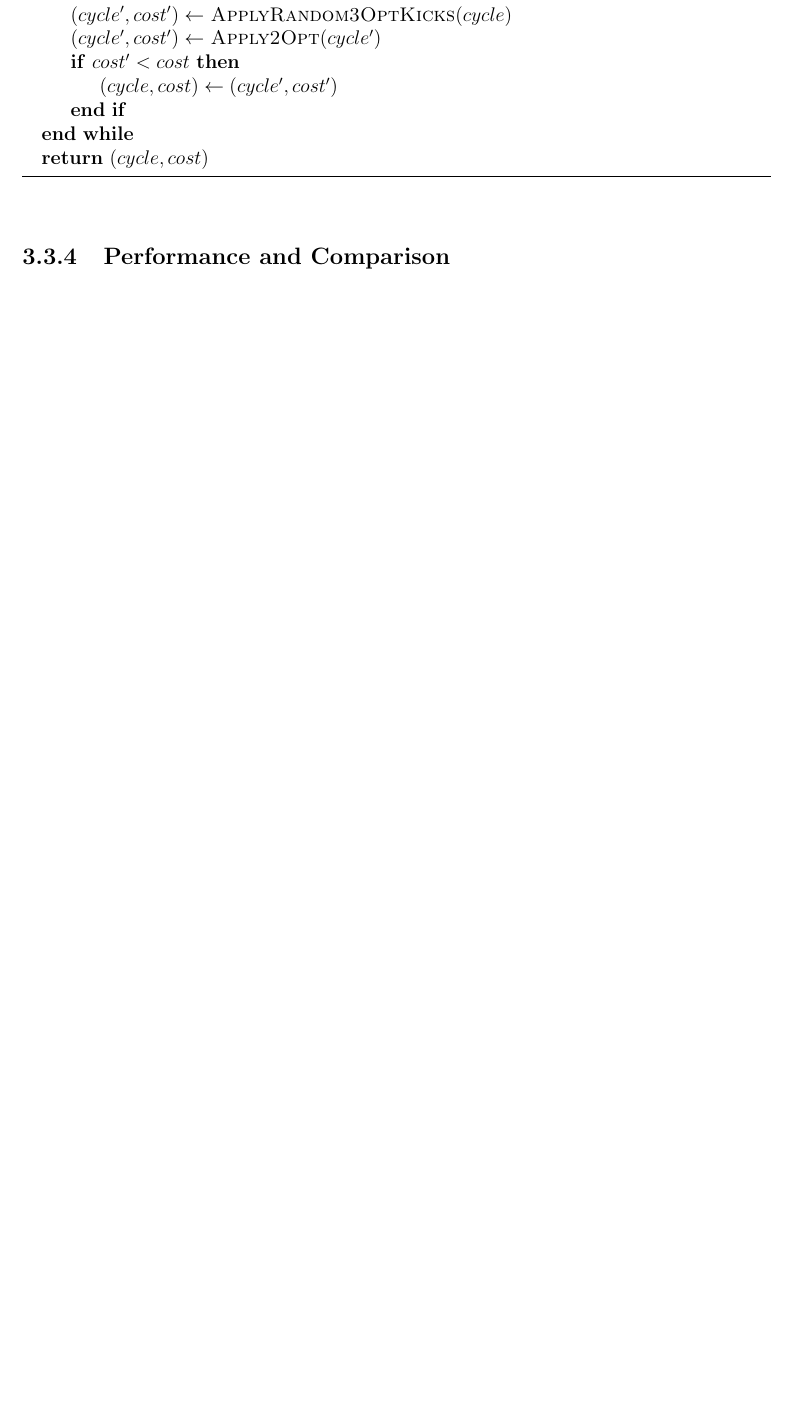
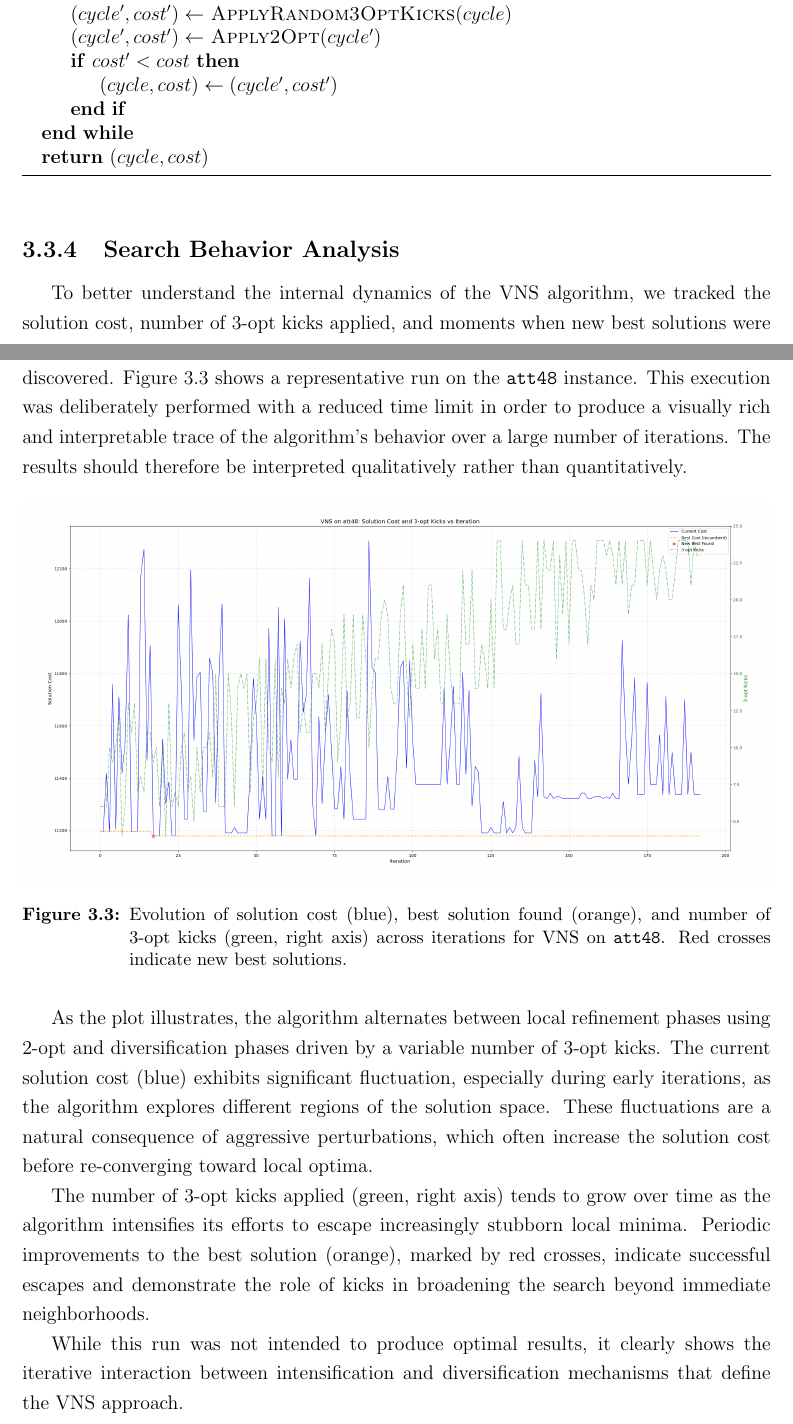
Before and after one commit to HipHop883/OR2_2025, a LaTeX thesis (thesis/main.tex, which reads thesis/chapters/metaheuristic.tex): part of page 16 of 17 before the commit and two parts of pages 16 and 17 of 18 after it, the two joined at a grey line, cut so that both start at the same text, the shorter picture padded with empty space. Compiled offline with pdfLaTeX.

Commit message:
add search anlysis on vns

```diff
--- a/thesis/chapters/metaheuristic.tex
+++ b/thesis/chapters/metaheuristic.tex
@@ -218,7 +218,19 @@ the best result after reapplying 2-opt.
 \end{algorithmic}
 \end{algorithm}
 
-\subsection{Performance and Comparison}
+\subsection{Search Behavior Analysis}
 
-%The VNS algorithm consistently outperforms Tabu Search, yielding up to 3\% better results on average.
-%This improvement is primarily due to VNS’s lower dependence on fine-tuning and simpler logic, enabling better scalability and robustness.
+To better understand the internal dynamics of the VNS algorithm, we tracked the solution cost, number of 3-opt kicks applied, and moments when new best solutions were discovered. Figure~\ref{fig:vns_plot} shows a representative run on the \texttt{att48} instance. This execution was deliberately performed with a reduced time limit in order to produce a visually rich and interpretable trace of the algorithm's behavior over a large number of iterations. The results should therefore be interpreted qualitatively rather than quantitatively.
+
+\begin{figure}[H]
+    \centering
+    \includegraphics[width=\textwidth]{images/vns_run_att48.png}
+    \caption{Evolution of solution cost (blue), best solution found (orange), and number of 3-opt kicks (green, right axis) across iterations for VNS on \texttt{att48}. Red crosses indicate new best solutions.}
+    \label{fig:vns_plot}
+\end{figure}
+
+As the plot illustrates, the algorithm alternates between local refinement phases using 2-opt and diversification phases driven by a variable number of 3-opt kicks. The current solution cost (blue) exhibits significant fluctuation, especially during early iterations, as the algorithm explores different regions of the solution space. These fluctuations are a natural consequence of aggressive perturbations, which often increase the solution cost before re-converging toward local optima.
+
+The number of 3-opt kicks applied (green, right axis) tends to grow over time as the algorithm intensifies its efforts to escape increasingly stubborn local minima. Periodic improvements to the best solution (orange), marked by red crosses, indicate successful escapes and demonstrate the role of kicks in broadening the search beyond immediate neighborhoods.
+
+While this run was not intended to produce optimal results, it clearly shows the iterative interaction between intensification and diversification mechanisms that define the VNS approach.
```
Also changed, not shown: thesis/images/vns_run_att48.png (added).
